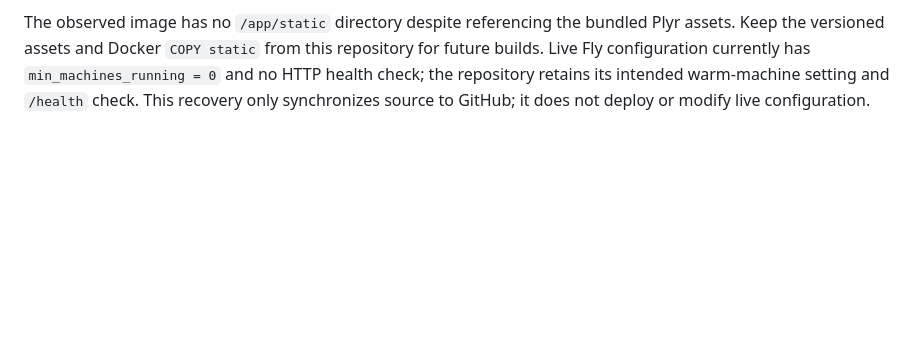
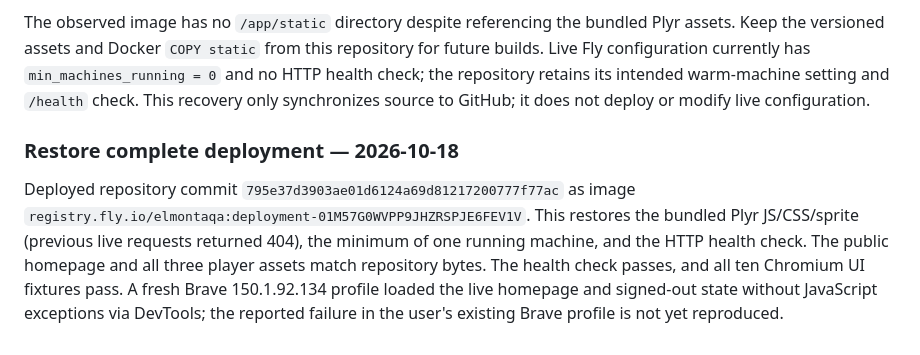
Before and after one commit to AbsoluteZero000/elmontaqa, a Markdown page: docs/OPERATIONS.md, the part around the change. Drawn GitHub-style; blank space fills up the shorter version.

Commit message:
Record restored deployment and Brave loading verification

```diff
--- a/docs/OPERATIONS.md
+++ b/docs/OPERATIONS.md
@@ -58,3 +58,7 @@ Remove the `NOTION_OAUTH_CLIENT_ID` and `NOTION_OAUTH_CLIENT_SECRET` Fly secrets
 Recovered `/app` source and public icons from machine `84ed23dc5d0d78`, version 36, image `registry.fly.io/elmontaqa:deployment-01M57E03NPEHP06VE1RVEHMAB6`. The production changes add animated branding and GIF/ICO icon routes. The Dockerfile now includes both new assets. No database or secrets were copied.
 
 The observed image has no `/app/static` directory despite referencing the bundled Plyr assets. Keep the versioned assets and Docker `COPY static` from this repository for future builds. Live Fly configuration currently has `min_machines_running = 0` and no HTTP health check; the repository retains its intended warm-machine setting and `/health` check. This recovery only synchronizes source to GitHub; it does not deploy or modify live configuration.
+
+### Restore complete deployment — 2026-10-18
+
+Deployed repository commit `795e37d3903ae01d6124a69d81217200777f77ac` as image `registry.fly.io/elmontaqa:deployment-01M57G0WVPP9JHZRSPJE6FEV1V`. This restores the bundled Plyr JS/CSS/sprite (previous live requests returned 404), the minimum of one running machine, and the HTTP health check. The public homepage and all three player assets match repository bytes. The health check passes, and all ten Chromium UI fixtures pass. A fresh Brave 150.1.92.134 profile loaded the live homepage and signed-out state without JavaScript exceptions via DevTools; the reported failure in the user's existing Brave profile is not yet reproduced.
```
